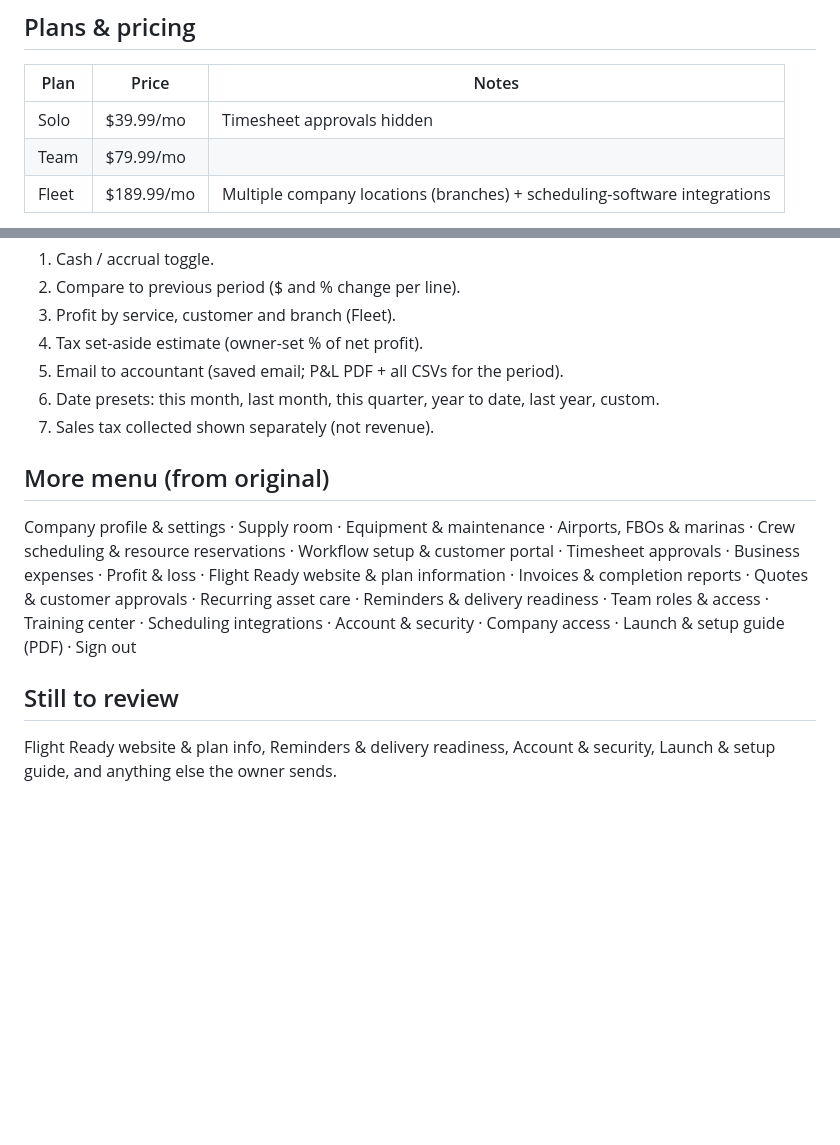
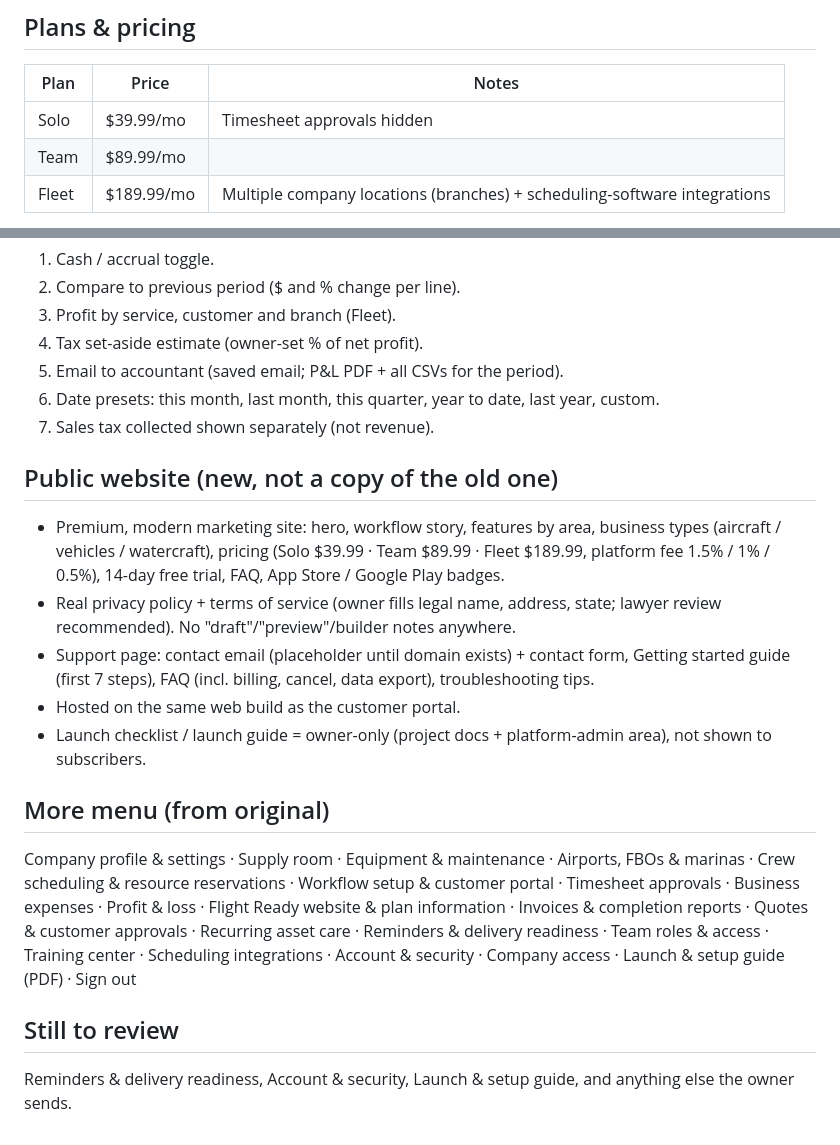
Before and after one commit to Jeffreya888/CRM-, a Markdown page: docs/feature-plan.md, 2 parts joined by grey strips. Rendered like a GitHub page; blank space fills up the shorter version.

Commit message:
Plan: final pricing and public website decisions
Co-Authored-By: Claude Opus 5.5 <noreply@anthropic.com>
Claude-Session: https://claude.ai/code/session_01SDYmR4bhE9hVivQgt3UmBo

```diff
--- a/docs/feature-plan.md
+++ b/docs/feature-plan.md
@@ -8,7 +8,7 @@ Flight Ready app. Status: **collecting; not built yet** (owner will say
 | Plan | Price | Notes |
 |---|---|---|
 | Solo | $39.99/mo | Timesheet approvals hidden |
-| Team | $79.99/mo | |
+| Team | $89.99/mo | |
 | Fleet | $189.99/mo | Multiple company locations (branches) + scheduling-software integrations |
 
 Texting allowance per plan: Solo 250 / Team 1,000 / Fleet 3,000 texts per month; extra text packs as in-app purchase.
@@ -133,8 +133,15 @@ Texting allowance per plan: Solo 250 / Team 1,000 / Fleet 3,000 texts per month;
 6. Date presets: this month, last month, this quarter, year to date, last year, custom.
 7. Sales tax collected shown separately (not revenue).
 
+## Public website (new, not a copy of the old one)
+- Premium, modern marketing site: hero, workflow story, features by area, business types (aircraft / vehicles / watercraft), pricing (Solo $39.99 · Team $89.99 · Fleet $189.99, platform fee 1.5% / 1% / 0.5%), 14-day free trial, FAQ, App Store / Google Play badges.
+- Real privacy policy + terms of service (owner fills legal name, address, state; lawyer review recommended). No "draft"/"preview"/builder notes anywhere.
+- Support page: contact email (placeholder until domain exists) + contact form, Getting started guide (first 7 steps), FAQ (incl. billing, cancel, data export), troubleshooting tips.
+- Hosted on the same web build as the customer portal.
+- Launch checklist / launch guide = owner-only (project docs + platform-admin area), not shown to subscribers.
+
 ## More menu (from original)
 Company profile & settings · Supply room · Equipment & maintenance · Airports, FBOs & marinas · Crew scheduling & resource reservations · Workflow setup & customer portal · Timesheet approvals · Business expenses · Profit & loss · Flight Ready website & plan information · Invoices & completion reports · Quotes & customer approvals · Recurring asset care · Reminders & delivery readiness · Team roles & access · Training center · Scheduling integrations · Account & security · Company access · Launch & setup guide (PDF) · Sign out
 
 ## Still to review
-Flight Ready website & plan info, Reminders & delivery readiness, Account & security, Launch & setup guide, and anything else the owner sends.
+Reminders & delivery readiness, Account & security, Launch & setup guide, and anything else the owner sends.
```
